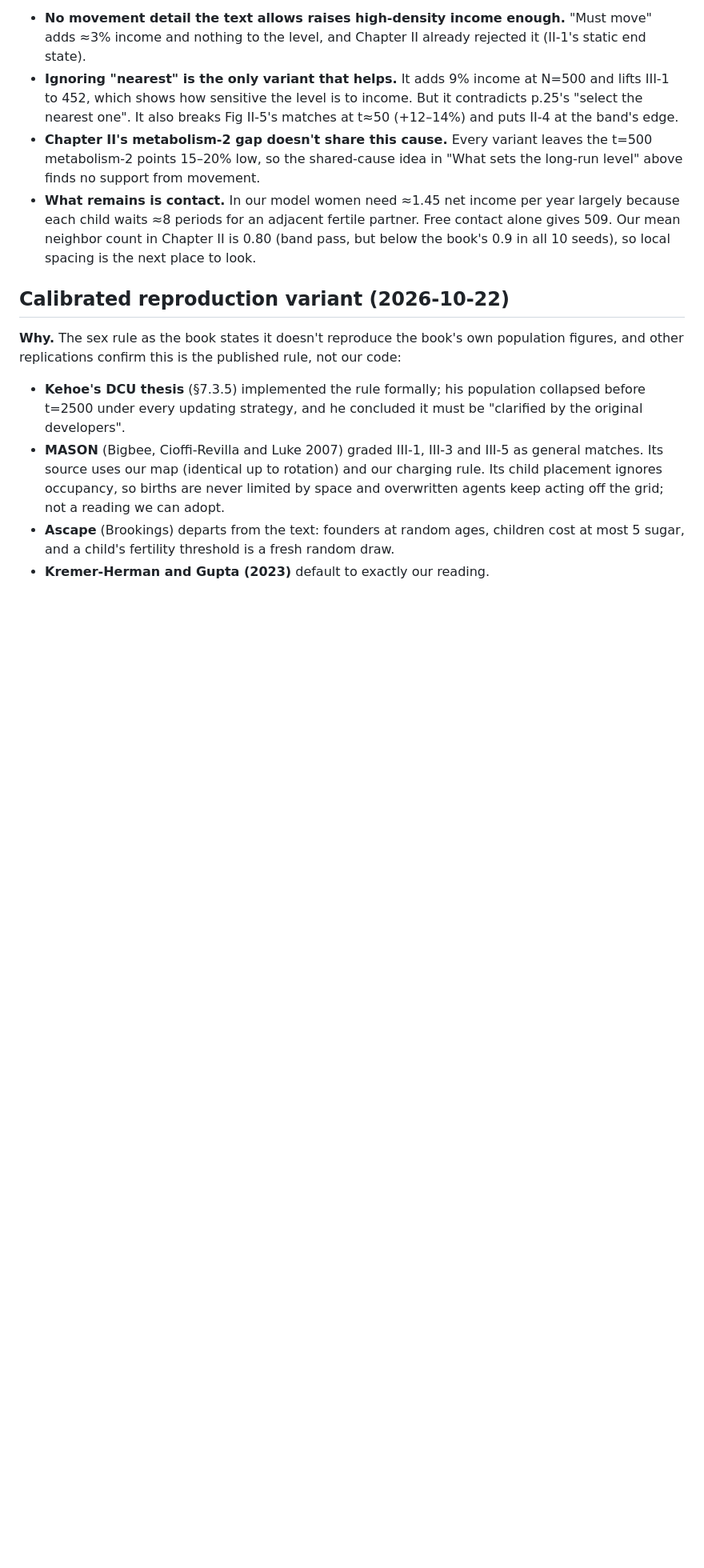
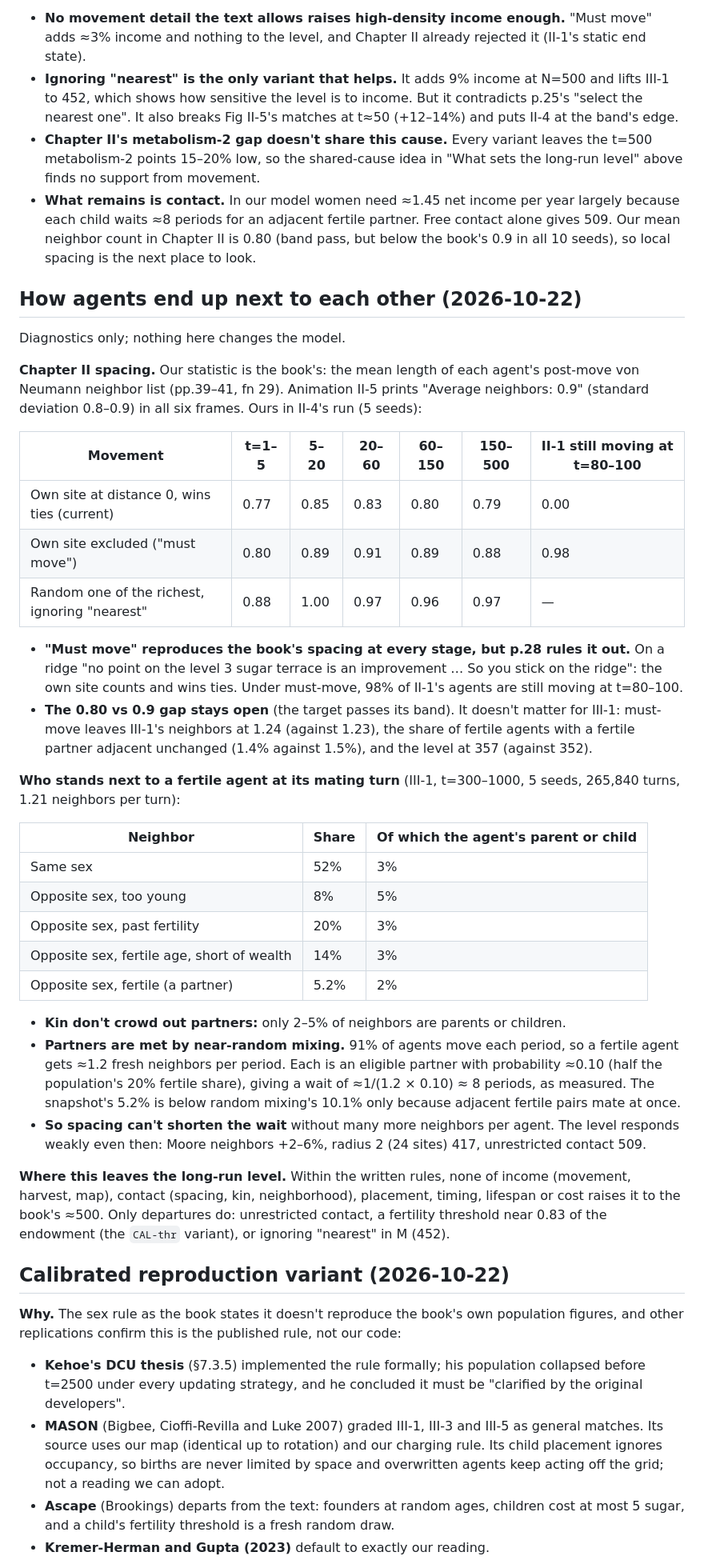
Before and after one commit to vaatveit/Sugarscape2026, a Markdown page: docs/replication/chapter-3.md, the part around the change. Shown at 80% size. Drawn GitHub-style; blank space fills up the shorter version.

Commit message:
docs: spacing and partner contact don't explain III-1's level; own site wins ties (p.28)
Co-Authored-By: Claude Opus 5.5 <noreply@anthropic.com>

```diff
--- a/docs/replication/chapter-3.md
+++ b/docs/replication/chapter-3.md
@@ -234,6 +234,37 @@ Can a movement or harvest detail raise income at high density enough to lift the
 - **Chapter II's metabolism-2 gap doesn't share this cause.** Every variant leaves the t=500 metabolism-2 points 15–20% low, so the shared-cause idea in "What sets the long-run level" above finds no support from movement.
 - **What remains is contact.** In our model women need ≈1.45 net income per year largely because each child waits ≈8 periods for an adjacent fertile partner. Free contact alone gives 509. Our mean neighbor count in Chapter II is 0.80 (band pass, but below the book's 0.9 in all 10 seeds), so local spacing is the next place to look.
 
+## How agents end up next to each other (2026-10-22)
+
+Diagnostics only; nothing here changes the model.
+
+**Chapter II spacing.** Our statistic is the book's: the mean length of each agent's post-move von Neumann neighbor list (pp.39–41, fn 29). Animation II-5 prints "Average neighbors: 0.9" (standard deviation 0.8–0.9) in all six frames. Ours in II-4's run (5 seeds):
+
+| Movement | t=1–5 | 5–20 | 20–60 | 60–150 | 150–500 | II-1 still moving at t=80–100 |
+|---|---|---|---|---|---|---|
+| Own site at distance 0, wins ties (current) | 0.77 | 0.85 | 0.83 | 0.80 | 0.79 | 0.00 |
+| Own site excluded ("must move") | 0.80 | 0.89 | 0.91 | 0.89 | 0.88 | 0.98 |
+| Random one of the richest, ignoring "nearest" | 0.88 | 1.00 | 0.97 | 0.96 | 0.97 | — |
+
+- **"Must move" reproduces the book's spacing at every stage, but p.28 rules it out.** On a ridge "no point on the level 3 sugar terrace is an improvement … So you stick on the ridge": the own site counts and wins ties. Under must-move, 98% of II-1's agents are still moving at t=80–100.
+- **The 0.80 vs 0.9 gap stays open** (the target passes its band). It doesn't matter for III-1: must-move leaves III-1's neighbors at 1.24 (against 1.23), the share of fertile agents with a fertile partner adjacent unchanged (1.4% against 1.5%), and the level at 357 (against 352).
+
+**Who stands next to a fertile agent at its mating turn** (III-1, t=300–1000, 5 seeds, 265,840 turns, 1.21 neighbors per turn):
+
+| Neighbor | Share | Of which the agent's parent or child |
+|---|---|---|
+| Same sex | 52% | 3% |
+| Opposite sex, too young | 8% | 5% |
+| Opposite sex, past fertility | 20% | 3% |
+| Opposite sex, fertile age, short of wealth | 14% | 3% |
+| Opposite sex, fertile (a partner) | 5.2% | 2% |
+
+- **Kin don't crowd out partners:** only 2–5% of neighbors are parents or children.
+- **Partners are met by near-random mixing.** 91% of agents move each period, so a fertile agent gets ≈1.2 fresh neighbors per period. Each is an eligible partner with probability ≈0.10 (half the population's 20% fertile share), giving a wait of ≈1/(1.2 × 0.10) ≈ 8 periods, as measured. The snapshot's 5.2% is below random mixing's 10.1% only because adjacent fertile pairs mate at once.
+- **So spacing can't shorten the wait** without many more neighbors per agent. The level responds weakly even then: Moore neighbors +2–6%, radius 2 (24 sites) 417, unrestricted contact 509.
+
+**Where this leaves the long-run level.** Within the written rules, none of income (movement, harvest, map), contact (spacing, kin, neighborhood), placement, timing, lifespan or cost raises it to the book's ≈500. Only departures do: unrestricted contact, a fertility threshold near 0.83 of the endowment (the `CAL-thr` variant), or ignoring "nearest" in M (452).
+
 ## Calibrated reproduction variant (2026-10-22)
 
 **Why.** The sex rule as the book states it doesn't reproduce the book's own population figures, and other replications confirm this is the published rule, not our code:
```
Also changed, not shown: docs/book-notes.md (+3 -2 lines).
